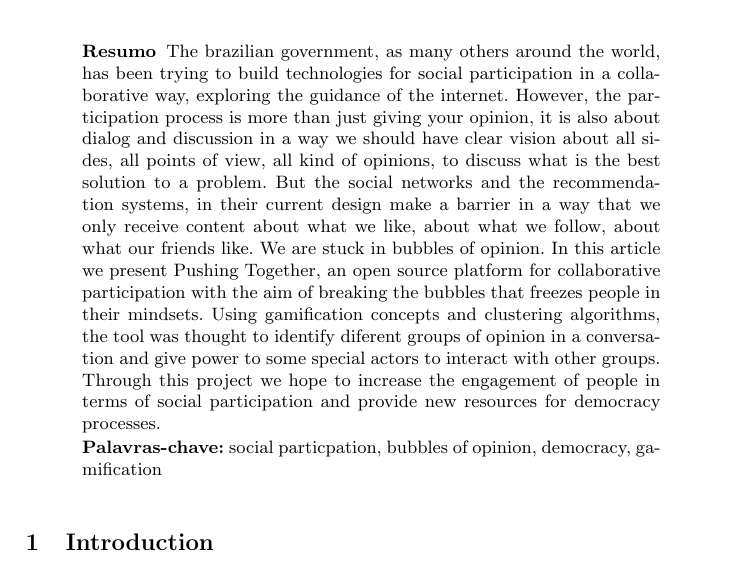
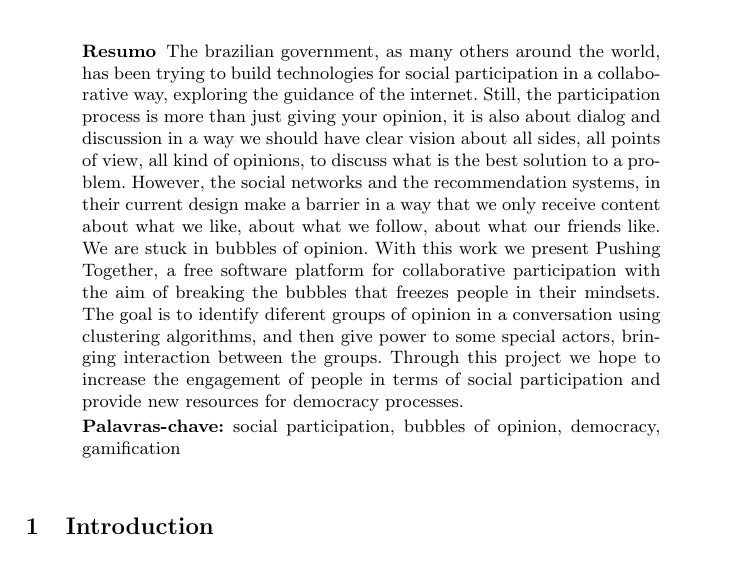
Before and after one commit to tallysmartins/ej-articles, a LaTeX paper (oss-tools-2017-ej/ej.tex): part of page 1 of 4, cut so that both start at the same text. Compiled offline with pdfLaTeX.

Commit message:
Revisions in abstract
Signed-off-by: Dylan Guedes <djmgguedes@gmail.com>
Signed-off-by: Tallys Martins <tallysmartins@gmail.com>

```diff
--- a/oss-tools-2017-ej/ej.tex
+++ b/oss-tools-2017-ej/ej.tex
@@ -33,24 +33,24 @@
   build technologies for social participation in a collaborative way, exploring
   the guidance of the internet.
   % Problema
-  However, the participation process is more than just giving your opinion, it is
+  Still, the participation process is more than just giving your opinion, it is
   also about dialog and discussion in a way we should have clear vision about all sides,
   all points of view, all kind of opinions, to discuss what is the best solution
-  to a problem. But the social networks and the recommendation systems, in their
+  to a problem. However, the social networks and the recommendation systems, in their
   current design make a barrier in a way that we only receive content about
   what we like, about what we follow, about what our friends like. We are
   stuck in bubbles of opinion.
   % Soluções propostas
-  In this article we present Pushing Together, an open source platform
+  With this work we present Pushing Together, a free software platform
   for collaborative participation with the aim of breaking the bubbles that
-  freezes people in their mindsets. Using gamification concepts and clustering
-  algorithms, the tool was thought to identify diferent groups of opinion
-  in a conversation and give power to some special actors to interact with other groups.
+  freezes people in their mindsets. The goal is to identify diferent groups of
+  opinion in a conversation using clustering algorithms, and then give power to some
+  special actors, bringing interaction between the groups.
   % Frase de impacto
   Through this project we hope to increase the engagement of people in terms of
   social participation and provide new resources for democracy processes.
 
-\textbf{Palavras-chave:} social particpation, bubbles of opinion, democracy, gamification
+\textbf{Palavras-chave:} social participation, bubbles of opinion, democracy, gamification
 \end{abstract}
 
 
```
